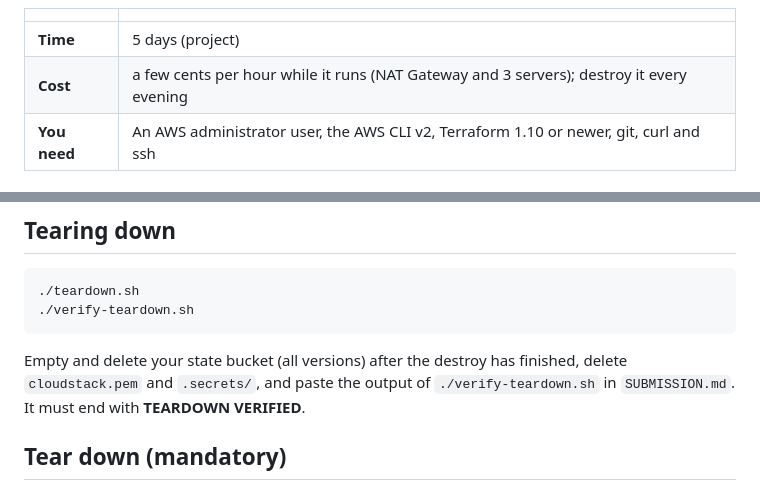
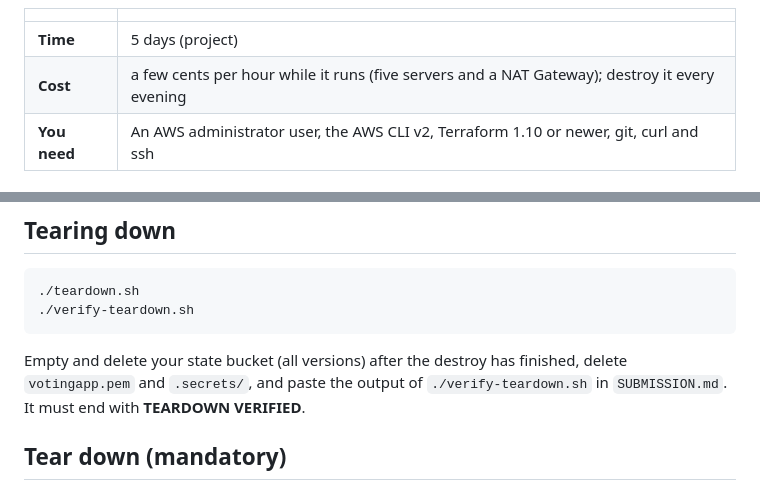
Before and after one commit to professordiogodev/devops-lab-project-1-voting-app, a Markdown page: README.md, 2 parts joined by grey strips. Rendered like a GitHub page.

````diff
--- a/README.md
+++ b/README.md
@@ -3,7 +3,7 @@
 | | |
 |-|-|
 | **Time** | 5 days (project) |
-| **Cost** | a few cents per hour while it runs (NAT Gateway and 3 servers); destroy it every evening |
+| **Cost** | a few cents per hour while it runs (five servers and a NAT Gateway); destroy it every evening |
 | **You need** | An AWS administrator user, the AWS CLI v2, Terraform 1.10 or newer, git, curl and ssh |
 
 ## How this lab works
@@ -73,7 +73,7 @@ Your SSH rule allows **one address** (your public IP as `/32`). If your network
 ./verify-teardown.sh
 ```
 
-Empty and delete your state bucket (all versions) after the destroy has finished, delete `cloudstack.pem` and `.secrets/`, and paste the output of `./verify-teardown.sh` in `SUBMISSION.md`. It must end with **TEARDOWN VERIFIED**.
+Empty and delete your state bucket (all versions) after the destroy has finished, delete `votingapp.pem` and `.secrets/`, and paste the output of `./verify-teardown.sh` in `SUBMISSION.md`. It must end with **TEARDOWN VERIFIED**.
 
 <!-- teardown:start (generated by labs.py, do not edit) -->
 ## Tear down (mandatory)
````
Also changed, not shown: other parts of README.md (+19 -19 lines), LAB.md (+20 -20 lines), SUBMISSION.md (+6 -6 lines), assets/gifs/situation.gif, assets/gifs/teardown.gif, 5 other files.
